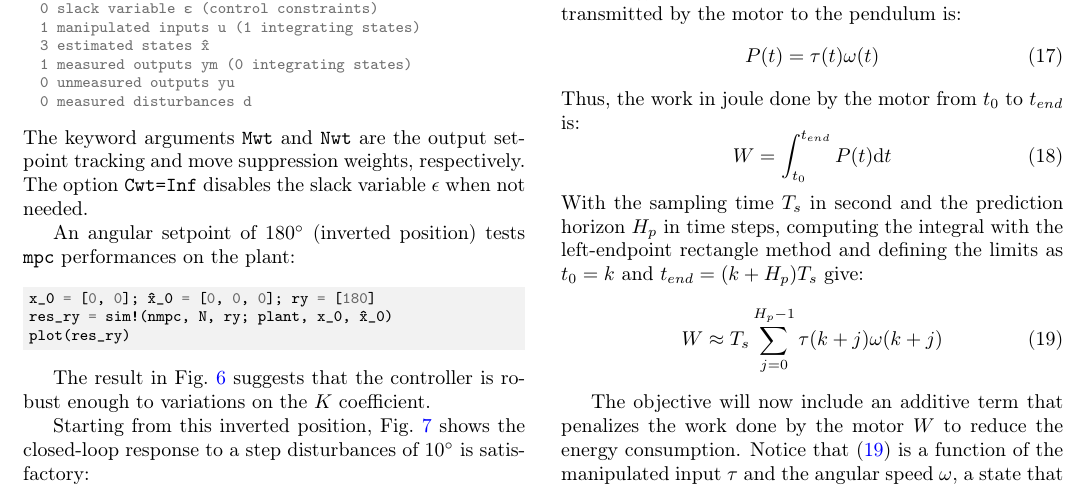
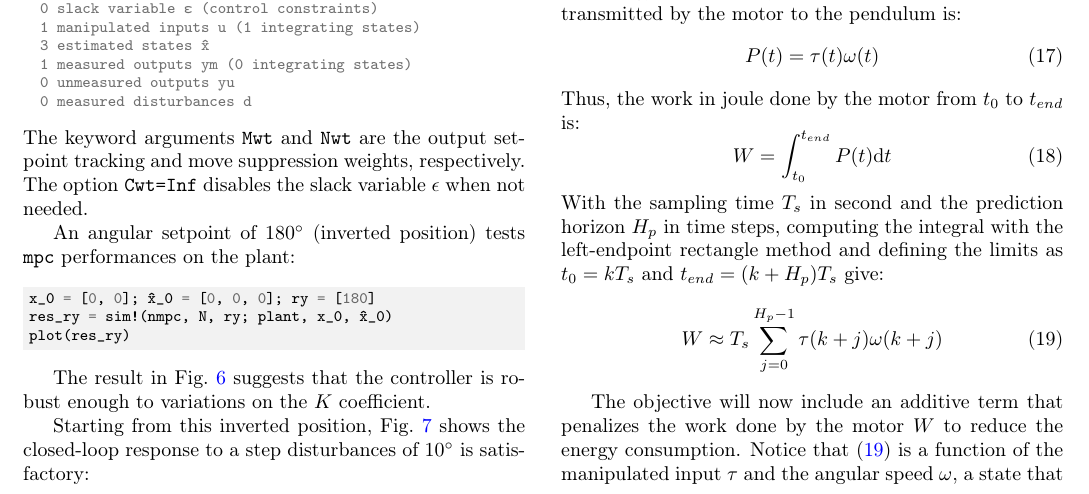
Before and after one commit to franckgaga/code, a LaTeX paper (mpcPackageJulia.tex, which reads tex/case_studies.tex): part of page 7 of 12, cut so that both start at the same text. Compiled offline with pdfLaTeX.

Commit message:
added: Ts to t0 in EMPC

```diff
--- a/tex/case_studies.tex
+++ b/tex/case_studies.tex
@@ -302,7 +302,7 @@ Thus, the work in joule done by the motor from $t_0$ to $t_{end}$ is:
 \begin{equation}
 W = \int_{t_0}^{t_{end}} P(t) \mathrm{d}t
 \end{equation}
-With the sampling time $T_s$ in second and the prediction horizon $H_p$ in time steps, computing the integral with the left-endpoint rectangle method and defining the limits as $t_0=k$ and $t_{end} = (k + H_p) T_s$ give:
+With the sampling time $T_s$ in second and the prediction horizon $H_p$ in time steps, computing the integral with the left-endpoint rectangle method and defining the limits as $t_0=k T_s$ and $t_{end} = (k + H_p) T_s$ give:
 \begin{equation}\label{eq:pendulum_W}
 W \approx T_s \sum_{j = 0}^{H_p - 1} \tau(k+j) \omega(k+j)
 \end{equation}
```
